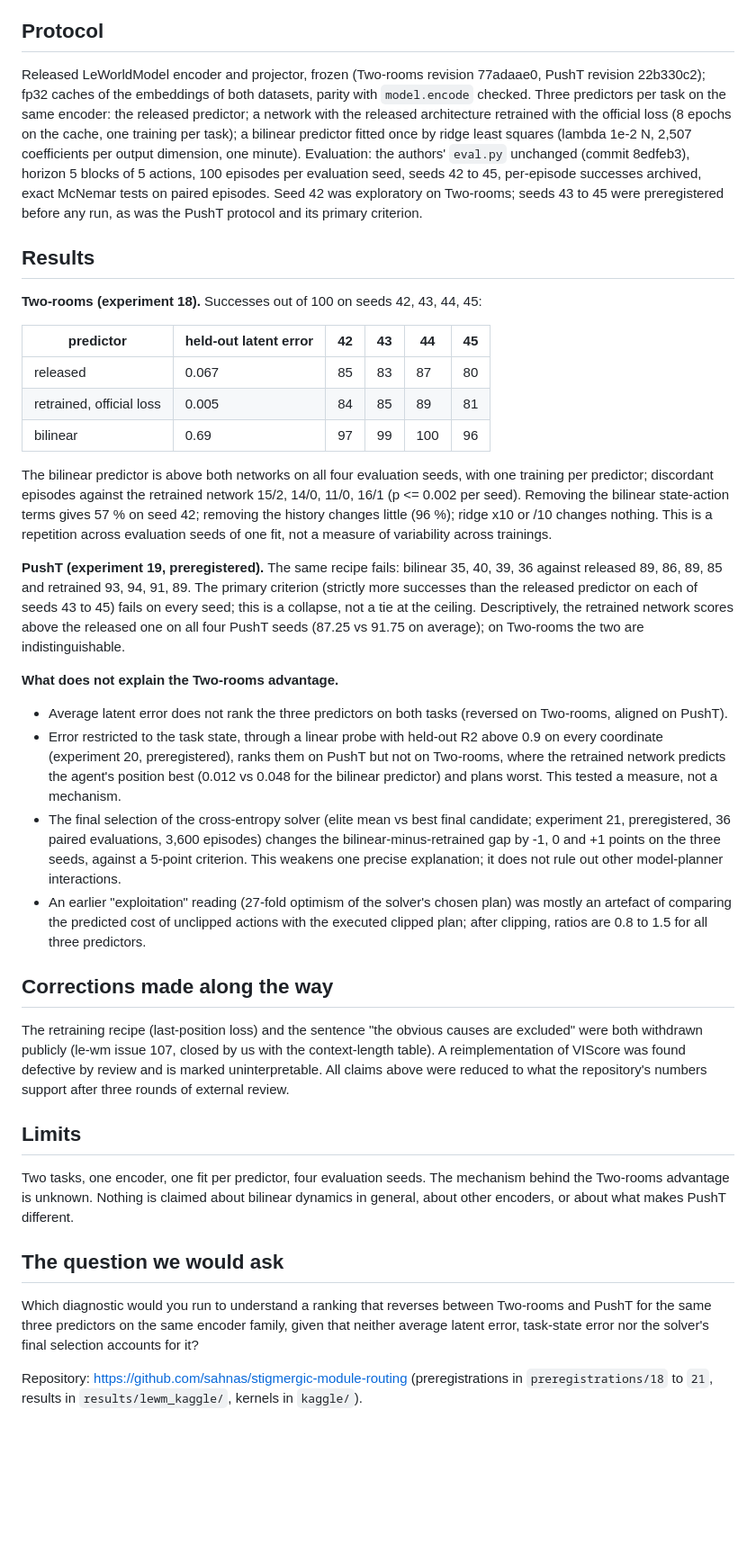
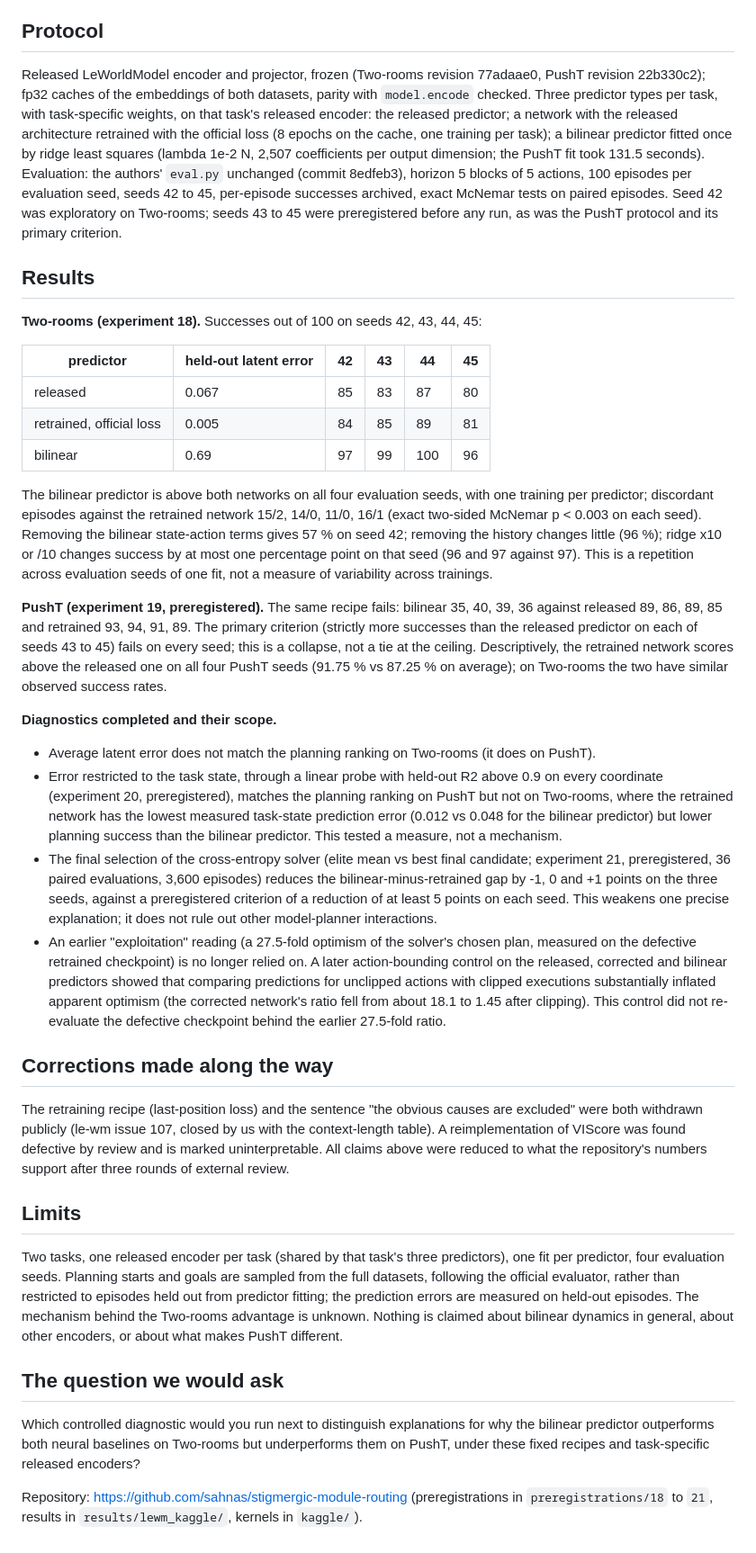
Before and after one commit to sahnas/stigmergic-module-routing, a Markdown page: docs/summary_two_pages.md, the part around the change. Shown at 90% size. Rendered like a GitHub page; blank space fills up the shorter version.

Commit message:
Summary: review corrections (clipping control scope, encoders per task, planning sampling, rankings, p-values, ridge, durations, final question)

```diff
--- a/docs/summary_two_pages.md
+++ b/docs/summary_two_pages.md
@@ -8,7 +8,7 @@ On LeWorldModel's frozen encoder, when does a predictor fitted by ridge least sq
 
 ## Protocol
 
-Released LeWorldModel encoder and projector, frozen (Two-rooms revision 77adaae0, PushT revision 22b330c2); fp32 caches of the embeddings of both datasets, parity with `model.encode` checked. Three predictors per task on the same encoder: the released predictor; a network with the released architecture retrained with the official loss (8 epochs on the cache, one training per task); a bilinear predictor fitted once by ridge least squares (lambda 1e-2 N, 2,507 coefficients per output dimension, one minute). Evaluation: the authors' `eval.py` unchanged (commit 8edfeb3), horizon 5 blocks of 5 actions, 100 episodes per evaluation seed, seeds 42 to 45, per-episode successes archived, exact McNemar tests on paired episodes. Seed 42 was exploratory on Two-rooms; seeds 43 to 45 were preregistered before any run, as was the PushT protocol and its primary criterion.
+Released LeWorldModel encoder and projector, frozen (Two-rooms revision 77adaae0, PushT revision 22b330c2); fp32 caches of the embeddings of both datasets, parity with `model.encode` checked. Three predictor types per task, with task-specific weights, on that task's released encoder: the released predictor; a network with the released architecture retrained with the official loss (8 epochs on the cache, one training per task); a bilinear predictor fitted once by ridge least squares (lambda 1e-2 N, 2,507 coefficients per output dimension; the PushT fit took 131.5 seconds). Evaluation: the authors' `eval.py` unchanged (commit 8edfeb3), horizon 5 blocks of 5 actions, 100 episodes per evaluation seed, seeds 42 to 45, per-episode successes archived, exact McNemar tests on paired episodes. Seed 42 was exploratory on Two-rooms; seeds 43 to 45 were preregistered before any run, as was the PushT protocol and its primary criterion.
 
 ## Results
 
@@ -20,15 +20,15 @@ Released LeWorldModel encoder and projector, frozen (Two-rooms revision 77adaae0
 | retrained, official loss | 0.005 | 84 | 85 | 89 | 81 |
 | bilinear | 0.69 | 97 | 99 | 100 | 96 |
 
-The bilinear predictor is above both networks on all four evaluation seeds, with one training per predictor; discordant episodes against the retrained network 15/2, 14/0, 11/0, 16/1 (p <= 0.002 per seed). Removing the bilinear state-action terms gives 57 % on seed 42; removing the history changes little (96 %); ridge x10 or /10 changes nothing. This is a repetition across evaluation seeds of one fit, not a measure of variability across trainings.
+The bilinear predictor is above both networks on all four evaluation seeds, with one training per predictor; discordant episodes against the retrained network 15/2, 14/0, 11/0, 16/1 (exact two-sided McNemar p < 0.003 on each seed). Removing the bilinear state-action terms gives 57 % on seed 42; removing the history changes little (96 %); ridge x10 or /10 changes success by at most one percentage point on that seed (96 and 97 against 97). This is a repetition across evaluation seeds of one fit, not a measure of variability across trainings.
 
-**PushT (experiment 19, preregistered).** The same recipe fails: bilinear 35, 40, 39, 36 against released 89, 86, 89, 85 and retrained 93, 94, 91, 89. The primary criterion (strictly more successes than the released predictor on each of seeds 43 to 45) fails on every seed; this is a collapse, not a tie at the ceiling. Descriptively, the retrained network scores above the released one on all four PushT seeds (87.25 vs 91.75 on average); on Two-rooms the two are indistinguishable.
+**PushT (experiment 19, preregistered).** The same recipe fails: bilinear 35, 40, 39, 36 against released 89, 86, 89, 85 and retrained 93, 94, 91, 89. The primary criterion (strictly more successes than the released predictor on each of seeds 43 to 45) fails on every seed; this is a collapse, not a tie at the ceiling. Descriptively, the retrained network scores above the released one on all four PushT seeds (91.75 % vs 87.25 % on average); on Two-rooms the two have similar observed success rates.
 
-**What does not explain the Two-rooms advantage.**
-- Average latent error does not rank the three predictors on both tasks (reversed on Two-rooms, aligned on PushT).
-- Error restricted to the task state, through a linear probe with held-out R2 above 0.9 on every coordinate (experiment 20, preregistered), ranks them on PushT but not on Two-rooms, where the retrained network predicts the agent's position best (0.012 vs 0.048 for the bilinear predictor) and plans worst. This tested a measure, not a mechanism.
-- The final selection of the cross-entropy solver (elite mean vs best final candidate; experiment 21, preregistered, 36 paired evaluations, 3,600 episodes) changes the bilinear-minus-retrained gap by -1, 0 and +1 points on the three seeds, against a 5-point criterion. This weakens one precise explanation; it does not rule out other model-planner interactions.
-- An earlier "exploitation" reading (27-fold optimism of the solver's chosen plan) was mostly an artefact of comparing the predicted cost of unclipped actions with the executed clipped plan; after clipping, ratios are 0.8 to 1.5 for all three predictors.
+**Diagnostics completed and their scope.**
+- Average latent error does not match the planning ranking on Two-rooms (it does on PushT).
+- Error restricted to the task state, through a linear probe with held-out R2 above 0.9 on every coordinate (experiment 20, preregistered), matches the planning ranking on PushT but not on Two-rooms, where the retrained network has the lowest measured task-state prediction error (0.012 vs 0.048 for the bilinear predictor) but lower planning success than the bilinear predictor. This tested a measure, not a mechanism.
+- The final selection of the cross-entropy solver (elite mean vs best final candidate; experiment 21, preregistered, 36 paired evaluations, 3,600 episodes) reduces the bilinear-minus-retrained gap by -1, 0 and +1 points on the three seeds, against a preregistered criterion of a reduction of at least 5 points on each seed. This weakens one precise explanation; it does not rule out other model-planner interactions.
+- An earlier "exploitation" reading (a 27.5-fold optimism of the solver's chosen plan, measured on the defective retrained checkpoint) is no longer relied on. A later action-bounding control on the released, corrected and bilinear predictors showed that comparing predictions for unclipped actions with clipped executions substantially inflated apparent optimism (the corrected network's ratio fell from about 18.1 to 1.45 after clipping). This control did not re-evaluate the defective checkpoint behind the earlier 27.5-fold ratio.
 
 ## Corrections made along the way
 
@@ -36,10 +36,10 @@ The retraining recipe (last-position loss) and the sentence "the obvious causes
 
 ## Limits
 
-Two tasks, one encoder, one fit per predictor, four evaluation seeds. The mechanism behind the Two-rooms advantage is unknown. Nothing is claimed about bilinear dynamics in general, about other encoders, or about what makes PushT different.
+Two tasks, one released encoder per task (shared by that task's three predictors), one fit per predictor, four evaluation seeds. Planning starts and goals are sampled from the full datasets, following the official evaluator, rather than restricted to episodes held out from predictor fitting; the prediction errors are measured on held-out episodes. The mechanism behind the Two-rooms advantage is unknown. Nothing is claimed about bilinear dynamics in general, about other encoders, or about what makes PushT different.
 
 ## The question we would ask
 
-Which diagnostic would you run to understand a ranking that reverses between Two-rooms and PushT for the same three predictors on the same encoder family, given that neither average latent error, task-state error nor the solver's final selection accounts for it?
+Which controlled diagnostic would you run next to distinguish explanations for why the bilinear predictor outperforms both neural baselines on Two-rooms but underperforms them on PushT, under these fixed recipes and task-specific released encoders?
 
 Repository: https://github.com/sahnas/stigmergic-module-routing (preregistrations in `preregistrations/18` to `21`, results in `results/lewm_kaggle/`, kernels in `kaggle/`).
```
